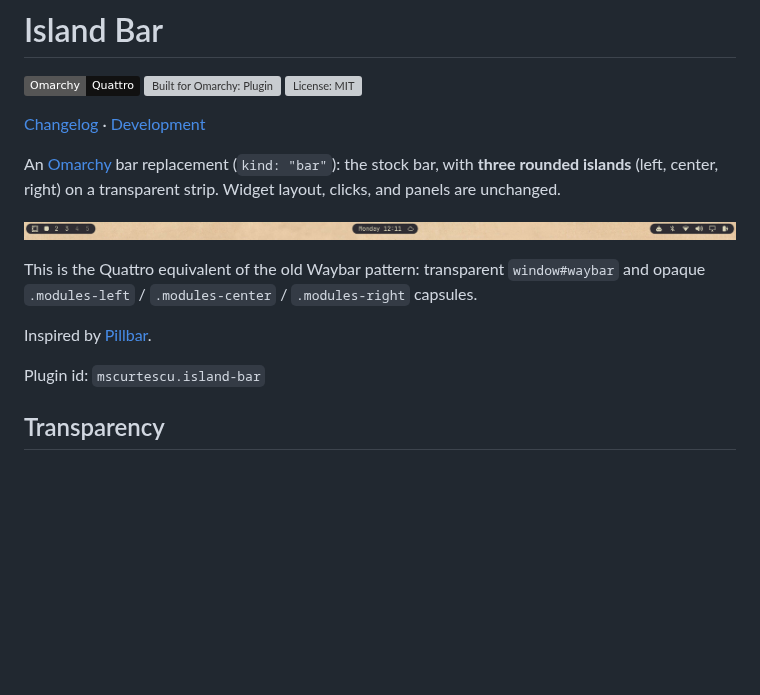
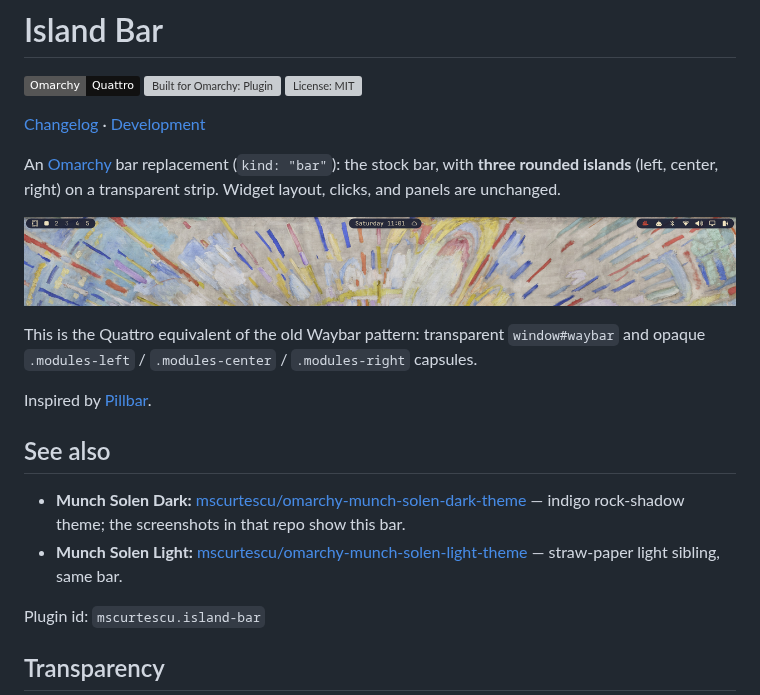
Before and after one commit to mscurtescu/omarchy-island-bar, a Markdown page: README.md, the part around the change. Drawn GitHub-style; pictures changed too: preview.png; badges without logos; blank space fills up the shorter version; grey boxes are pictures that could not be loaded.

Commit message:
See also munch-solen themes; preview on dark mural

```diff
--- a/README.md
+++ b/README.md
@@ -17,6 +17,11 @@ This is the Quattro equivalent of the old Waybar pattern: transparent
 `.modules-right` capsules.
 
 Inspired by [Pillbar](https://github.com/fillmefab4/Pillbar).
+
+## See also
+
+- **Munch Solen Dark:** [mscurtescu/omarchy-munch-solen-dark-theme](https://github.com/mscurtescu/omarchy-munch-solen-dark-theme) — indigo rock-shadow theme; the screenshots in that repo show this bar.
+- **Munch Solen Light:** [mscurtescu/omarchy-munch-solen-light-theme](https://github.com/mscurtescu/omarchy-munch-solen-light-theme) — straw-paper light sibling, same bar.
 
 Plugin id: `mscurtescu.island-bar`
 
```
